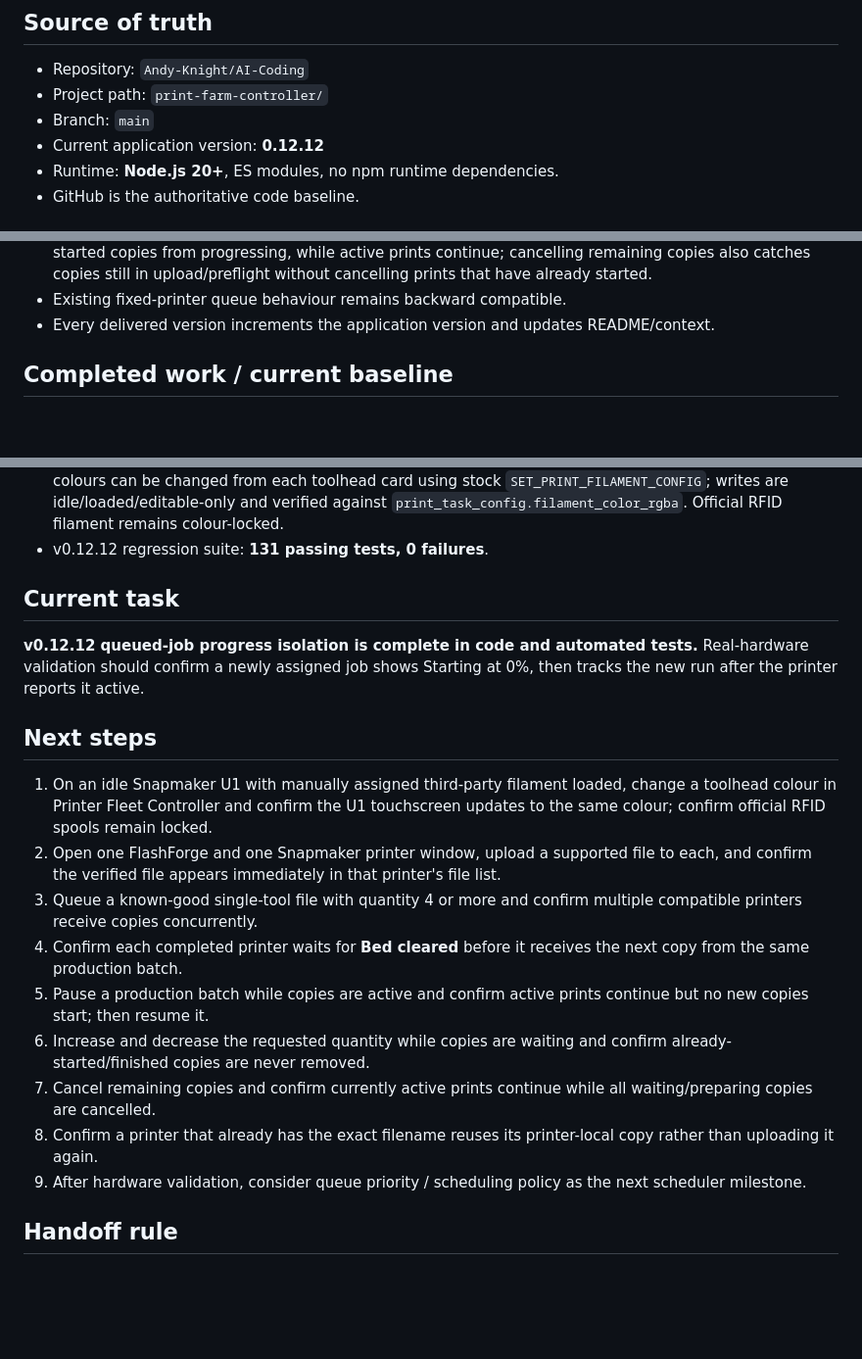
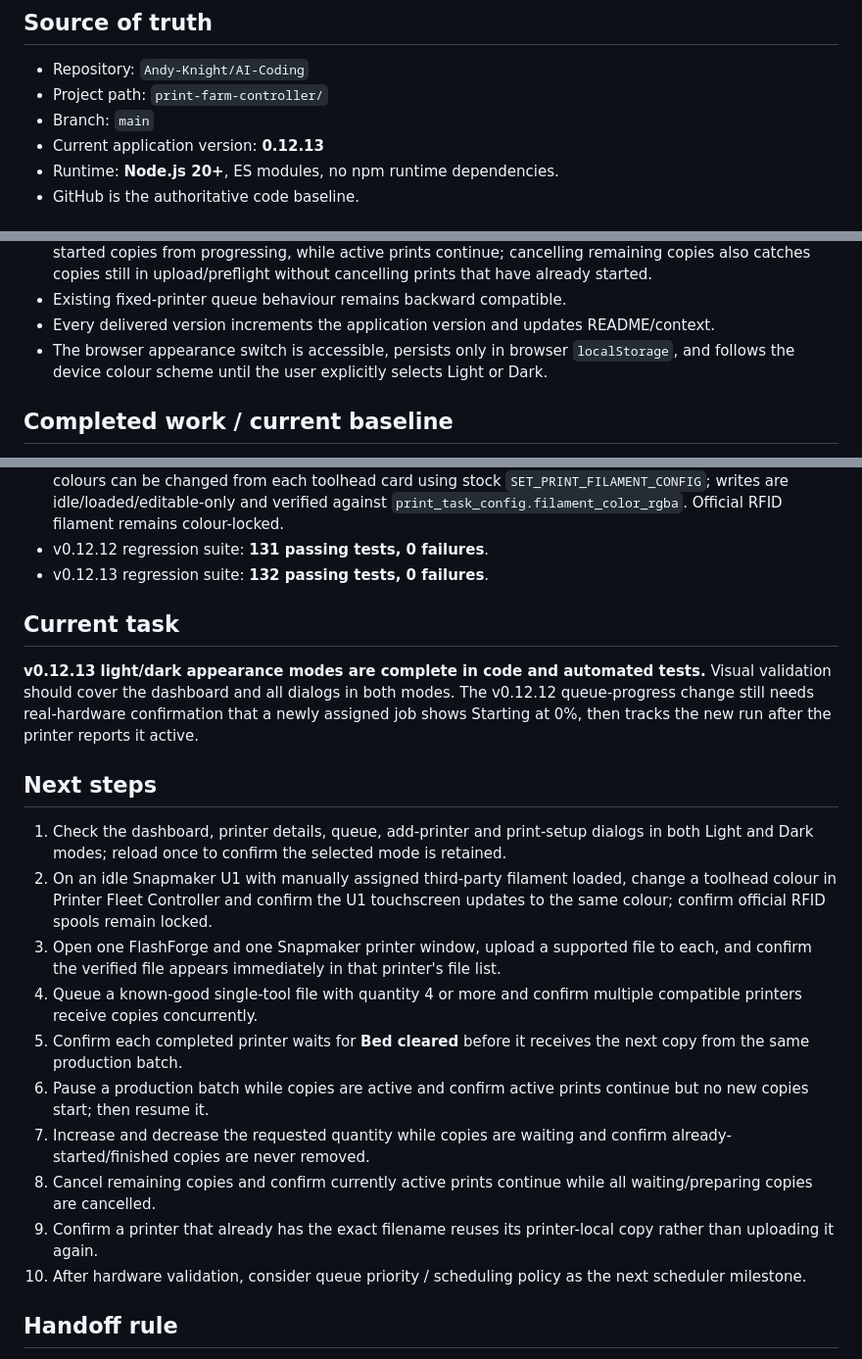
Before and after one commit to Andy-Knight/AI-Coding, a Markdown page: print-farm-controller/PROJECT_CONTEXT.md, 3 parts joined by grey strips. Shown at 98% size. Rendered like a GitHub page; blank space fills up the shorter version.

Commit message:
Update project context for v0.12.13 theme support

```diff
--- a/print-farm-controller/PROJECT_CONTEXT.md
+++ b/print-farm-controller/PROJECT_CONTEXT.md
@@ -7,7 +7,7 @@
 - Repository: `Andy-Knight/AI-Coding`
 - Project path: `print-farm-controller/`
 - Branch: `main`
-- Current application version: **0.12.12**
+- Current application version: **0.12.13**
 - Runtime: **Node.js 20+**, ES modules, no npm runtime dependencies.
 - GitHub is the authoritative code baseline.
 
@@ -53,6 +53,7 @@ Manufacturer-specific discovery, capabilities, limits, status normalization, fil
 - Production batches share one staged G-code across multiple run records. Pausing prevents not-yet-started copies from progressing, while active prints continue; cancelling remaining copies also catches copies still in upload/preflight without cancelling prints that have already started.
 - Existing fixed-printer queue behaviour remains backward compatible.
 - Every delivered version increments the application version and updates README/context.
+- The browser appearance switch is accessible, persists only in browser `localStorage`, and follows the device colour scheme until the user explicitly selects Light or Dark.
 
 ## Completed work / current baseline
 
@@ -102,22 +104,24 @@ Manufacturer-specific discovery, capabilities, limits, status normalization, fil
 - **v0.12.9 Snapmaker completed-print queue fix:** explicit idle/complete printer state now takes precedence over Moonraker's retained previous filename, while the independent bed-clearance interlock remains enforced.
 - **v0.12.8 native Snapmaker filament colour editing:** manually assigned third-party U1 filament colours can be changed from each toolhead card using stock `SET_PRINT_FILAMENT_CONFIG`; writes are idle/loaded/editable-only and verified against `print_task_config.filament_color_rgba`. Official RFID filament remains colour-locked.
 - v0.12.12 regression suite: **131 passing tests, 0 failures**.
+- v0.12.13 regression suite: **132 passing tests, 0 failures**.
 
 ## Current task
 
-**v0.12.12 queued-job progress isolation is complete in code and automated tests.** Real-hardware validation should confirm a newly assigned job shows Starting at 0%, then tracks the new run after the printer reports it active.
+**v0.12.13 light/dark appearance modes are complete in code and automated tests.** Visual validation should cover the dashboard and all dialogs in both modes. The v0.12.12 queue-progress change still needs real-hardware confirmation that a newly assigned job shows Starting at 0%, then tracks the new run after the printer reports it active.
 
 ## Next steps
 
-1. On an idle Snapmaker U1 with manually assigned third-party filament loaded, change a toolhead colour in Printer Fleet Controller and confirm the U1 touchscreen updates to the same colour; confirm official RFID spools remain locked.
-2. Open one FlashForge and one Snapmaker printer window, upload a supported file to each, and confirm the verified file appears immediately in that printer's file list.
-3. Queue a known-good single-tool file with quantity 4 or more and confirm multiple compatible printers receive copies concurrently.
-4. Confirm each completed printer waits for **Bed cleared** before it receives the next copy from the same production batch.
-5. Pause a production batch while copies are active and confirm active prints continue but no new copies start; then resume it.
-6. Increase and decrease the requested quantity while copies are waiting and confirm already-started/finished copies are never removed.
-7. Cancel remaining copies and confirm currently active prints continue while all waiting/preparing copies are cancelled.
-8. Confirm a printer that already has the exact filename reuses its printer-local copy rather than uploading it again.
-9. After hardware validation, consider queue priority / scheduling policy as the next scheduler milestone.
+1. Check the dashboard, printer details, queue, add-printer and print-setup dialogs in both Light and Dark modes; reload once to confirm the selected mode is retained.
+2. On an idle Snapmaker U1 with manually assigned third-party filament loaded, change a toolhead colour in Printer Fleet Controller and confirm the U1 touchscreen updates to the same colour; confirm official RFID spools remain locked.
+3. Open one FlashForge and one Snapmaker printer window, upload a supported file to each, and confirm the verified file appears immediately in that printer's file list.
+4. Queue a known-good single-tool file with quantity 4 or more and confirm multiple compatible printers receive copies concurrently.
+5. Confirm each completed printer waits for **Bed cleared** before it receives the next copy from the same production batch.
+6. Pause a production batch while copies are active and confirm active prints continue but no new copies start; then resume it.
+7. Increase and decrease the requested quantity while copies are waiting and confirm already-started/finished copies are never removed.
+8. Cancel remaining copies and confirm currently active prints continue while all waiting/preparing copies are cancelled.
+9. Confirm a printer that already has the exact filename reuses its printer-local copy rather than uploading it again.
+10. After hardware validation, consider queue priority / scheduling policy as the next scheduler milestone.
 
 ## Handoff rule
 
```
Also changed, not shown: other parts of print-farm-controller/PROJECT_CONTEXT.md (+1 -0 lines).
